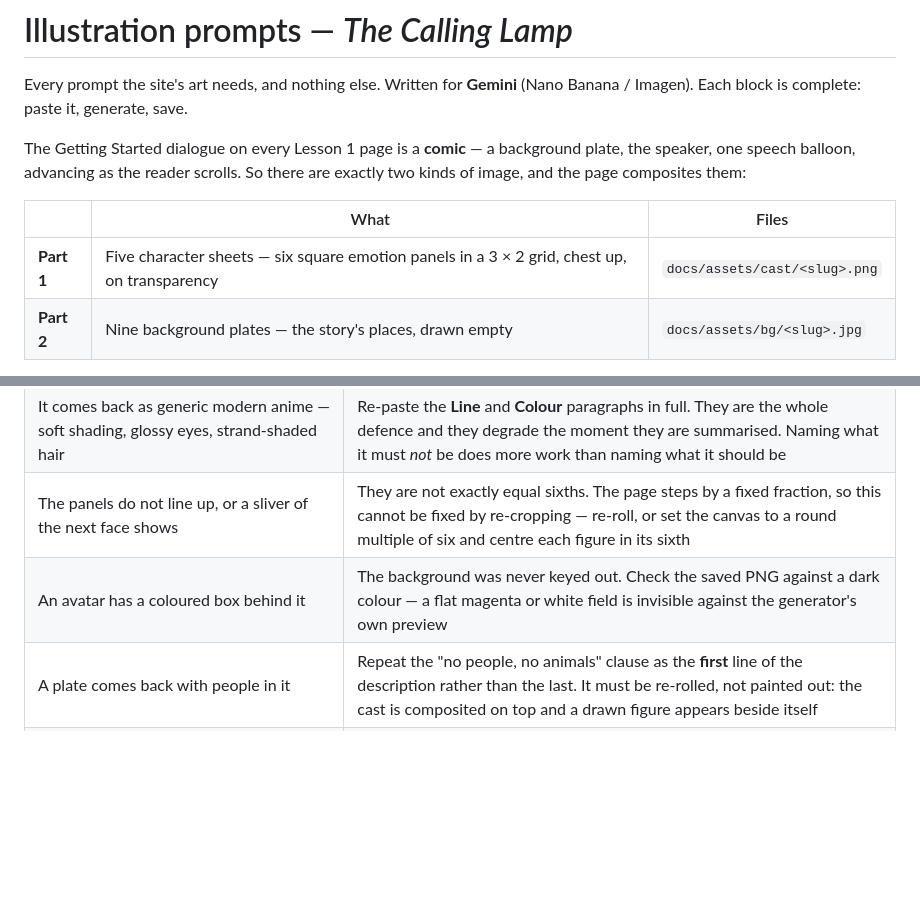
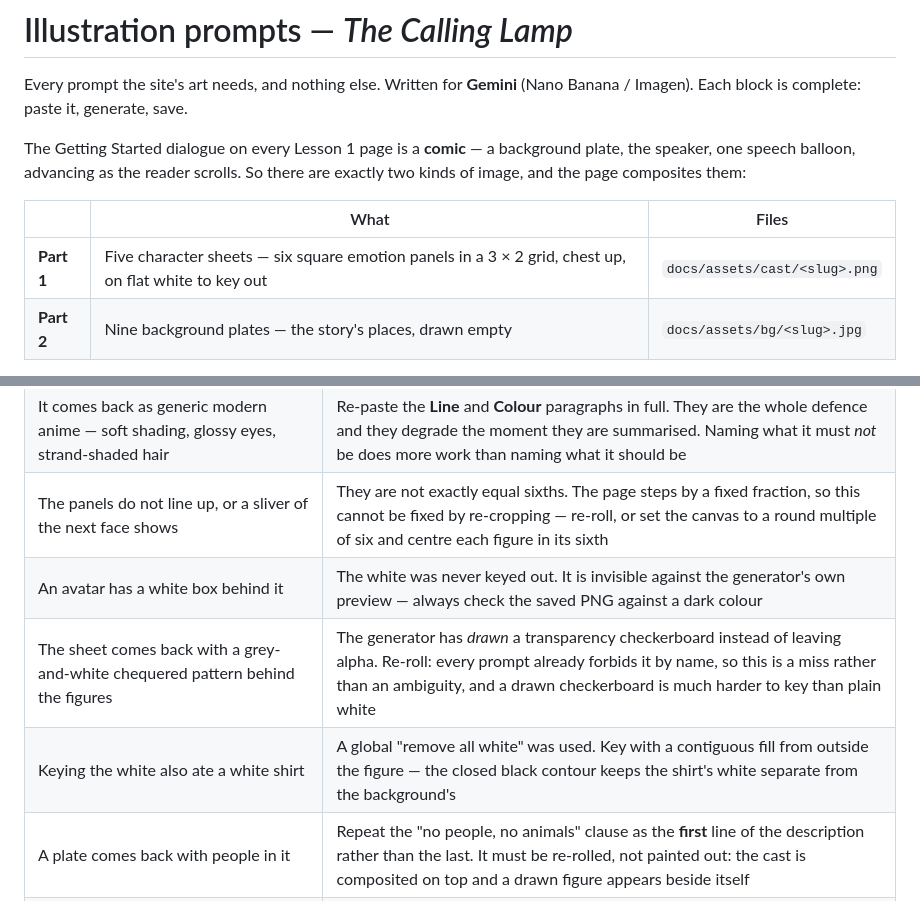
Before and after one commit to hai-scribes/english8, a Markdown page: research/story/illustration-prompts.md, 2 parts joined by grey strips. Rendered like a GitHub page; blank space fills up the shorter version.

```diff
--- a/research/story/illustration-prompts.md
+++ b/research/story/illustration-prompts.md
@@ -9,7 +9,7 @@ scrolls. So there are exactly two kinds of image, and the page composites them:
 
 | | What | Files |
 | --- | --- | --- |
-| **Part 1** | Five character sheets — six square emotion panels in a 3 × 2 grid, chest up, on transparency | `docs/assets/cast/<slug>.png` |
+| **Part 1** | Five character sheets — six square emotion panels in a 3 × 2 grid, chest up, on flat white to key out | `docs/assets/cast/<slug>.png` |
 | **Part 2** | Nine background plates — the story's places, drawn empty | `docs/assets/bg/<slug>.jpg` |
 
 `data/cast.json` is the contract. It declares the slugs, the six emotions and
@@ -1071,7 +1089,9 @@ Two things you do **not** have to do:
 | A character resembles a Doraemon character — the cat goes blue or bipedal, the boy acquires round glasses | Demote the reference image to *style only*, saying so in the prompt, and paste that character's **must not** line in verbatim. Do not keep a "close enough" variant; it contaminates everything fed from it |
 | It comes back as generic modern anime — soft shading, glossy eyes, strand-shaded hair | Re-paste the **Line** and **Colour** paragraphs in full. They are the whole defence and they degrade the moment they are summarised. Naming what it must *not* be does more work than naming what it should be |
 | The panels do not line up, or a sliver of the next face shows | They are not exactly equal sixths. The page steps by a fixed fraction, so this cannot be fixed by re-cropping — re-roll, or set the canvas to a round multiple of six and centre each figure in its sixth |
-| An avatar has a coloured box behind it | The background was never keyed out. Check the saved PNG against a dark colour — a flat magenta or white field is invisible against the generator's own preview |
+| An avatar has a white box behind it | The white was never keyed out. It is invisible against the generator's own preview — always check the saved PNG against a dark colour |
+| The sheet comes back with a grey-and-white chequered pattern behind the figures | The generator has *drawn* a transparency checkerboard instead of leaving alpha. Re-roll: every prompt already forbids it by name, so this is a miss rather than an ambiguity, and a drawn checkerboard is much harder to key than plain white |
+| Keying the white also ate a white shirt | A global "remove all white" was used. Key with a contiguous fill from outside the figure — the closed black contour keeps the shirt's white separate from the background's |
 | A plate comes back with people in it | Repeat the "no people, no animals" clause as the **first** line of the description rather than the last. It must be re-rolled, not painted out: the cast is composited on top and a drawn figure appears beside itself |
 | A plate comes back vague, empty or blurred | The style's whole contrast is simple figures against a literal world. Re-paste **Backgrounds carry the realism** and name three specific objects the plate must contain |
 | The setting drifts Japanese — sliding doors, a suburban street, a vacant lot with concrete pipes | Expected: it is copying the reference's *world* along with its style. Re-paste **Setting discipline** and add three delta-specific objects |
```
Also changed, not shown: other parts of research/story/illustration-prompts.md (+48 -30 lines).
